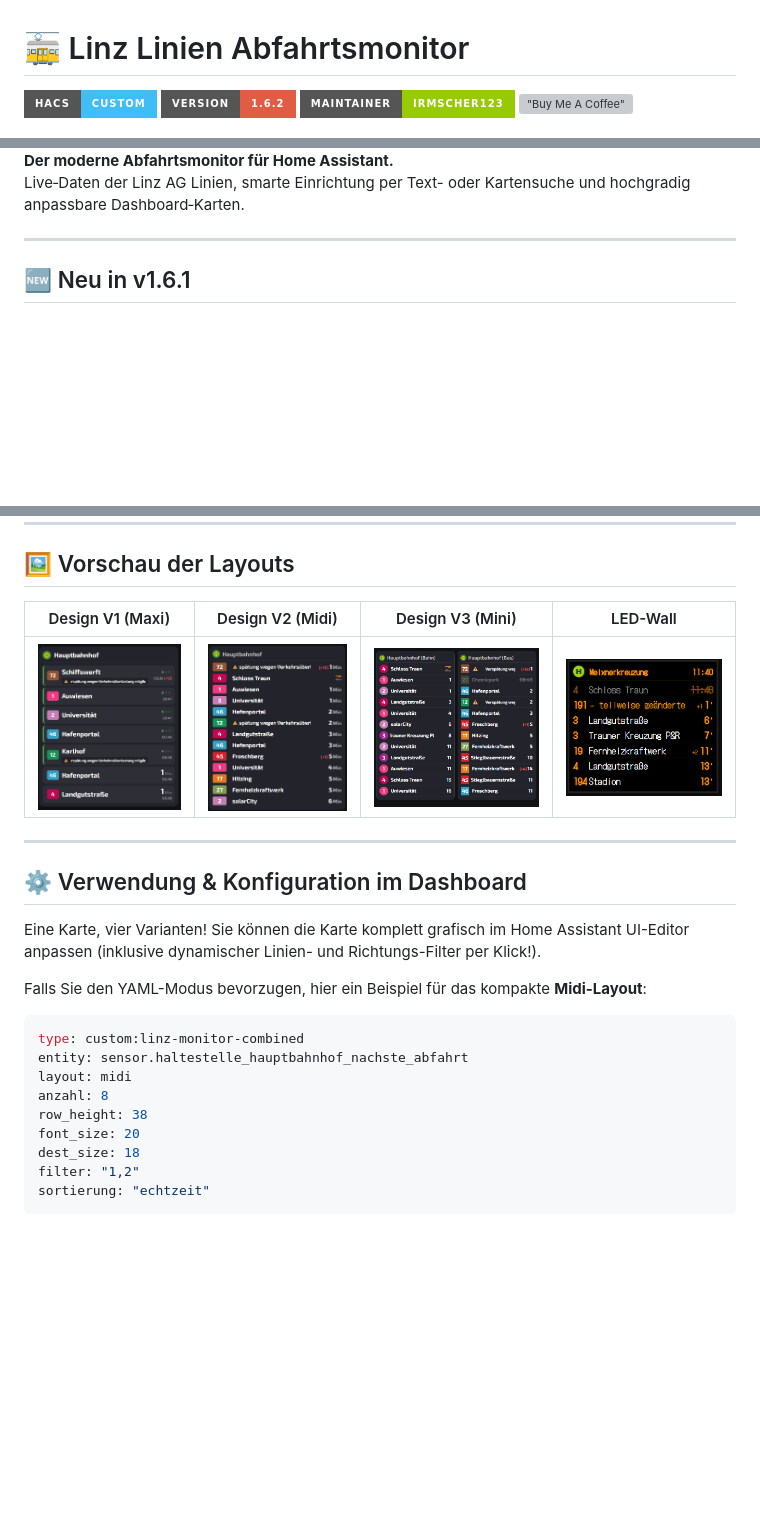
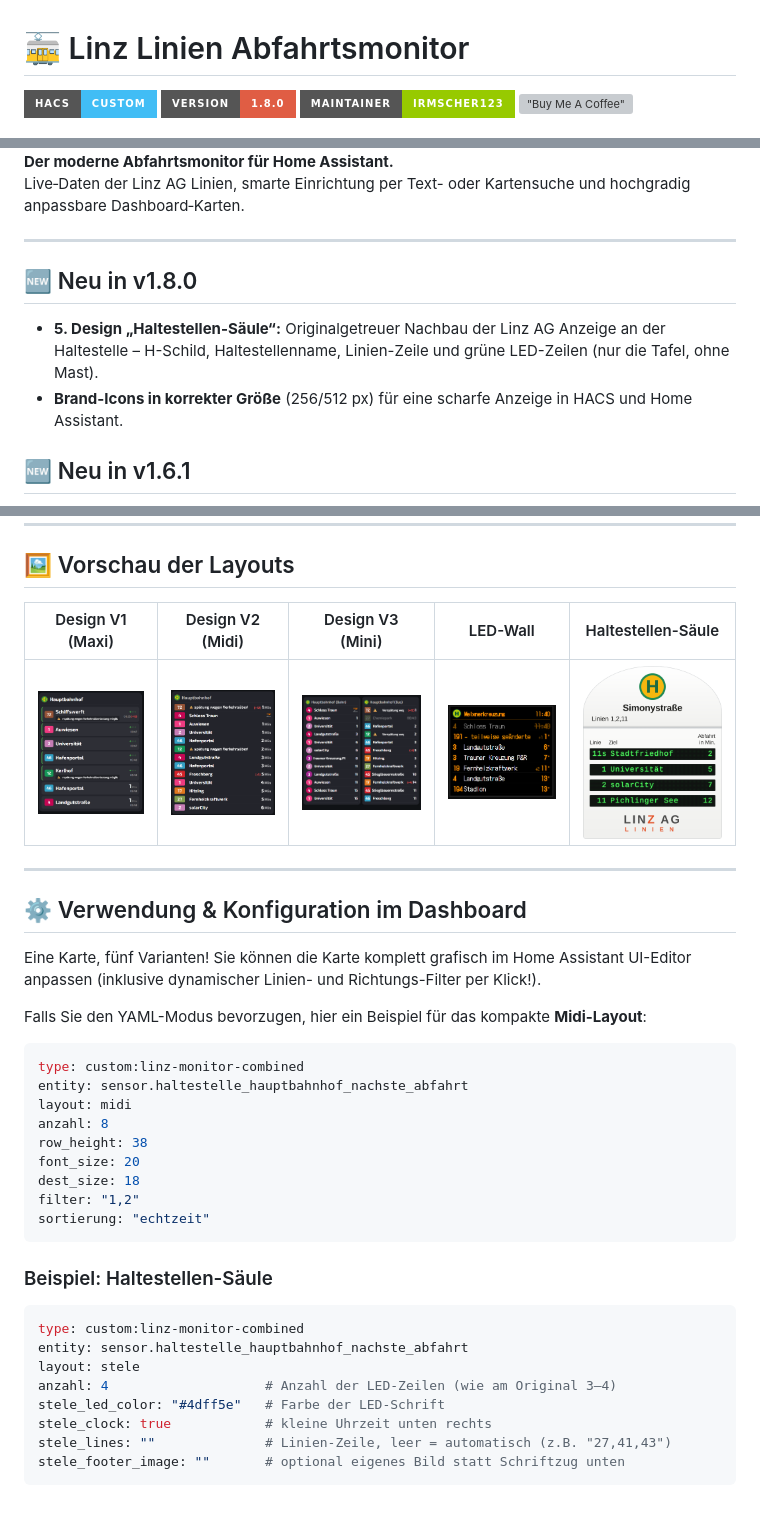
Before and after one commit to irmscher123/linz-linien-abfahrtsmonitor, a Markdown page: README.md, 3 parts joined by grey strips. Rendered like a GitHub page; pictures changed too: pictures/haltestelle.png (added); badges without logos; blank space fills up the shorter version; grey boxes are pictures that could not be loaded.

````diff
--- a/README.md
+++ b/README.md
@@ -1,7 +1,7 @@
 # 🚋 Linz Linien Abfahrtsmonitor
 
 [![hacs_badge](https://img.shields.io/badge/HACS-Custom-41BDF5.svg?style=for-the-badge)](https://github.com/hacs/integration)
-[![version](https://img.shields.io/badge/version-1.6.2-red.svg?style=for-the-badge)]()
+[![version](https://img.shields.io/badge/version-1.8.0-red.svg?style=for-the-badge)]()
 [![maintainer](https://img.shields.io/badge/maintainer-irmscher123-green.svg?style=for-the-badge)]()
 [!["Buy Me A Coffee"](https://www.buymeacoffee.com/assets/img/custom_images/orange_img.png)](https://www.buymeacoffee.com/irmscher)
 
@@ -13,6 +13,10 @@
 Live‑Daten der Linz AG Linien, smarte Einrichtung per Text- oder Kartensuche und hochgradig anpassbare Dashboard‑Karten.
 
 ---
+
+## 🆕 Neu in v1.8.0
+* **5. Design „Haltestellen-Säule“:** Originalgetreuer Nachbau der Linz AG Anzeige an der Haltestelle – H-Schild, Haltestellenname, Linien-Zeile und grüne LED-Zeilen (nur die Tafel, ohne Mast).
+* **Brand-Icons in korrekter Größe** (256/512 px) für eine scharfe Anzeige in HACS und Home Assistant.
 
 ## 🆕 Neu in v1.6.1
 * **Linie 11s:** Fahrten der Linie 11 zum Stadtfriedhof werden als `11s` statt `11*` angezeigt.
@@ -63,15 +67,15 @@ Die Custom Lovelace Card (`linz-linien-combined.js`) ist jetzt direkt in dieser
 
 ## 🖼️ Vorschau der Layouts
 
-| Design V1 (Maxi) | Design V2 (Midi) | Design V3 (Mini) | LED-Wall |
-| :---: | :---: | :---: | :---: |
-| ![v1 Preview](https://raw.githubusercontent.com/irmscher123/linz-linien-abfahrtsmonitor/main/pictures/v1.png) | ![v2 Preview](https://raw.githubusercontent.com/irmscher123/linz-linien-abfahrtsmonitor/main/pictures/v2.png) | ![v3 Preview](https://raw.githubusercontent.com/irmscher123/linz-linien-abfahrtsmonitor/main/pictures/v3.png) | ![led-wall Preview](https://raw.githubusercontent.com/irmscher123/linz-linien-abfahrtsmonitor/main/pictures/ledwall.png) |
+| Design V1 (Maxi) | Design V2 (Midi) | Design V3 (Mini) | LED-Wall | Haltestellen-Säule |
+| :---: | :---: | :---: | :---: | :---: |
+| ![v1 Preview](https://raw.githubusercontent.com/irmscher123/linz-linien-abfahrtsmonitor/main/pictures/v1.png) | ![v2 Preview](https://raw.githubusercontent.com/irmscher123/linz-linien-abfahrtsmonitor/main/pictures/v2.png) | ![v3 Preview](https://raw.githubusercontent.com/irmscher123/linz-linien-abfahrtsmonitor/main/pictures/v3.png) | ![led-wall Preview](https://raw.githubusercontent.com/irmscher123/linz-linien-abfahrtsmonitor/main/pictures/ledwall.png) | ![Haltestellen-Säule Preview](https://raw.githubusercontent.com/irmscher123/linz-linien-abfahrtsmonitor/main/pictures/haltestelle.png) |
 
 ---
 
 ## ⚙️ Verwendung & Konfiguration im Dashboard
 
-Eine Karte, vier Varianten! Sie können die Karte komplett grafisch im Home Assistant UI-Editor anpassen (inklusive dynamischer Linien- und Richtungs-Filter per Klick!).
+Eine Karte, fünf Varianten! Sie können die Karte komplett grafisch im Home Assistant UI-Editor anpassen (inklusive dynamischer Linien- und Richtungs-Filter per Klick!).
 
 Falls Sie den YAML-Modus bevorzugen, hier ein Beispiel für das kompakte **Midi-Layout**:
 
@@ -86,3 +90,16 @@ dest_size: 18
 filter: "1,2"
 sortierung: "echtzeit"
 ```
+
+### Beispiel: Haltestellen-Säule
+
+```yaml
+type: custom:linz-monitor-combined
+entity: sensor.haltestelle_hauptbahnhof_nachste_abfahrt
+layout: stele
+anzahl: 4                    # Anzahl der LED-Zeilen (wie am Original 3–4)
+stele_led_color: "#4dff5e"   # Farbe der LED-Schrift
+stele_clock: true            # kleine Uhrzeit unten rechts
+stele_lines: ""              # Linien-Zeile, leer = automatisch (z.B. "27,41,43")
+stele_footer_image: ""       # optional eigenes Bild statt Schriftzug unten
+```
````
Also changed, not shown: other parts of README.md (+1 -1 lines), 3 other files.
